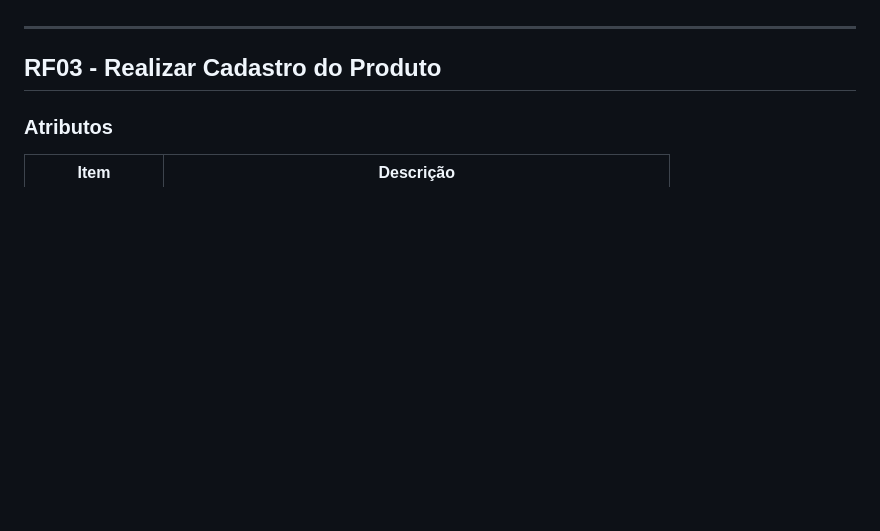
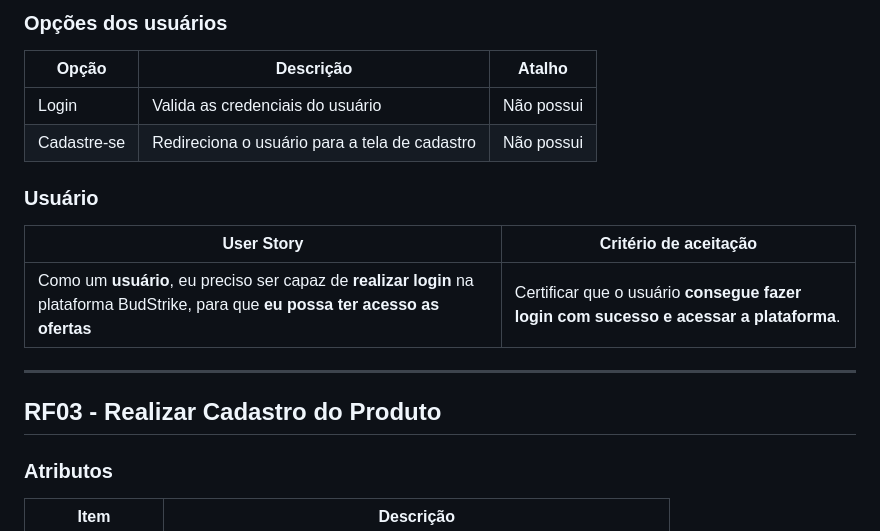
Before and after one commit to Iohanan-Cephas/bud-strike-eng-soft-2024-1, a Markdown page: README.md, the part around one of its changes. Rendered like a GitHub page; blank space fills up the shorter version.

```diff
--- a/README.md
+++ b/README.md
@@ -19,3 +55,15 @@ BudStrike é o seu destino exclusivo para dispositivos eletrônicos de última g
+### Opções dos usuários
+
+| Opção            | Descrição | Atalho |
+| ---------------- | ------------ | --------- |
+| Login | Valida as credenciais do usuário          | Não possui       |
+| Cadastre-se             | Redireciona o usuário para a tela de cadastro          | Não possui       |
+
+### Usuário
+
+|  User Story                                        | Critério de aceitação                                 |
+| ------------------------------------------------- | ----------------------------------------------------- |
+| Como um **usuário**, eu preciso ser capaz de **realizar login** na plataforma BudStrike, para que **eu possa ter acesso as ofertas** | Certificar que o usuário **consegue fazer login com sucesso e acessar a plataforma**. |
 ---
 ## RF03 - Realizar Cadastro do Produto
 
```
Also changed, not shown: other parts of README.md (+37 -1 lines).
